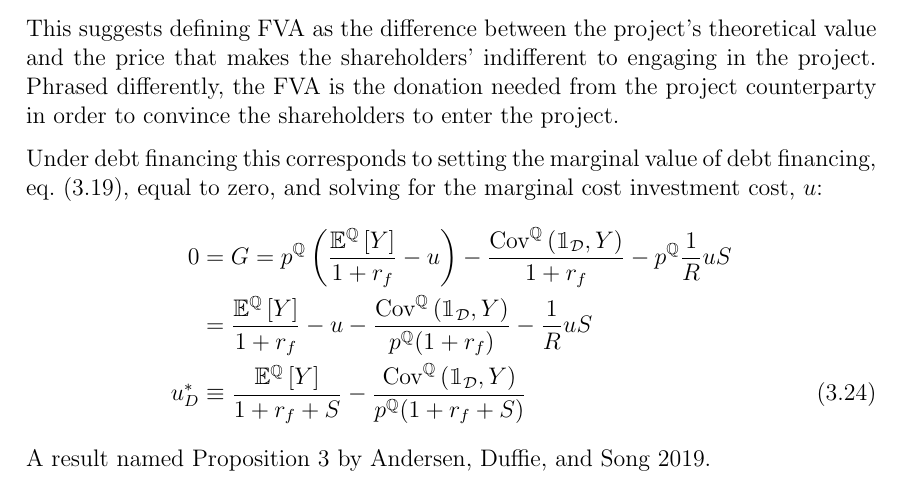
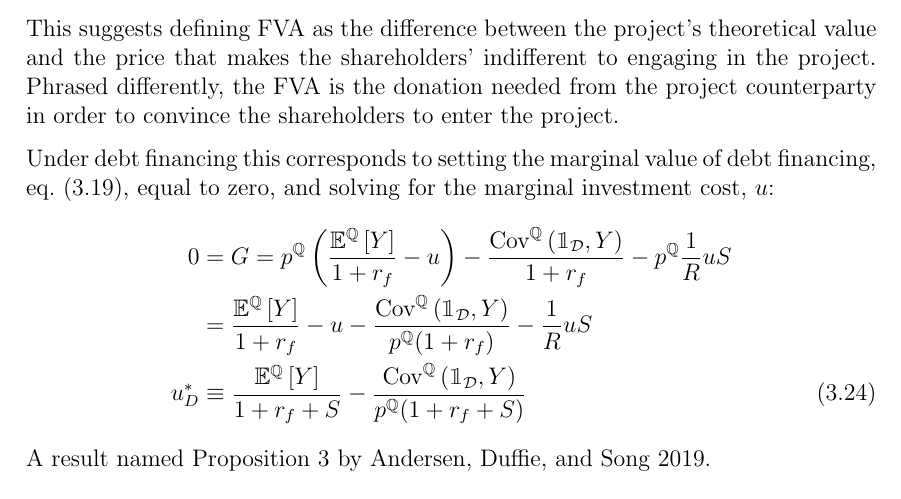
Before and after one commit to sebastianbaltser/master-thesis, a LaTeX thesis (thesis/main.tex, which reads thesis/content/body-matter/single-period-model/defining-fva.tex): part of page 20 of 31, cut so that both start at the same text. Compiled offline with pdfLaTeX.

Commit message:
Fix typo

```diff
--- a/thesis/content/body-matter/single-period-model/defining-fva.tex
+++ b/thesis/content/body-matter/single-period-model/defining-fva.tex
@@ -62,7 +62,7 @@
 
             Under debt financing this corresponds to setting the marginal value of debt financing,
             \cref{eqn:marginal-shareholder-value-debt-financing}, equal to zero,
-            and solving for the marginal cost investment cost, $u$:
+            and solving for the marginal investment cost, $u$:
                 \begin{align}
                     0 &= G
                     =
```
